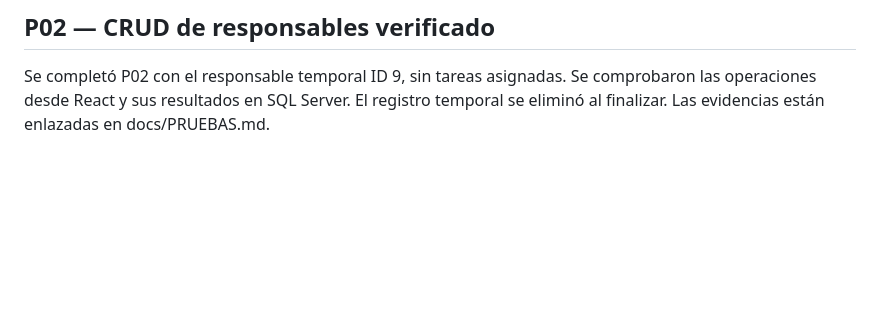
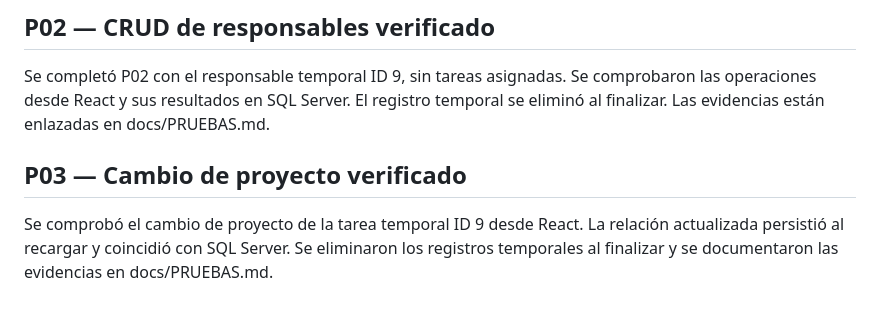
Before and after one commit to NoeDiaz07/gestor-proyectos-tareas, a Markdown page: backend/AVANCES.md, the part around the change. Drawn GitHub-style; blank space fills up the shorter version.

```diff
--- a/backend/AVANCES.md
+++ b/backend/AVANCES.md
@@ -477,3 +477,9 @@ Se completó P02 con el responsable temporal ID 9, sin tareas asignadas.
 Se comprobaron las operaciones desde React y sus resultados en SQL Server.
 El registro temporal se eliminó al finalizar. Las evidencias están
 enlazadas en docs/PRUEBAS.md.
+## P03 — Cambio de proyecto verificado
+
+Se comprobó el cambio de proyecto de la tarea temporal ID 9 desde React.
+La relación actualizada persistió al recargar y coincidió con SQL Server.
+Se eliminaron los registros temporales al finalizar y se documentaron
+las evidencias en docs/PRUEBAS.md.
```
Also changed, not shown: docs/PRUEBAS.md (+24 -1 lines), docs/evidencias/P03-limpieza-sql.png (added), docs/evidencias/P03-tarea-proyecto-destino-sql.png (added), docs/evidencias/P03-tarea-proyecto-destino.png (added), docs/evidencias/P03-tarea-proyecto-origen.png (added).
